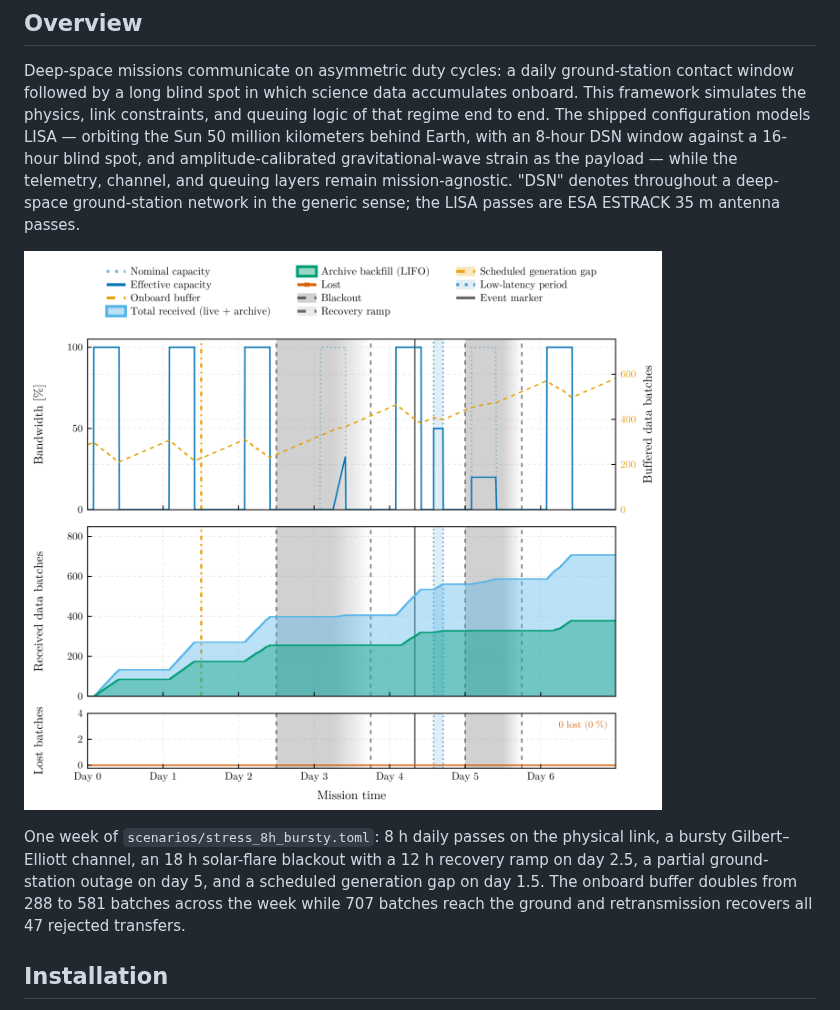
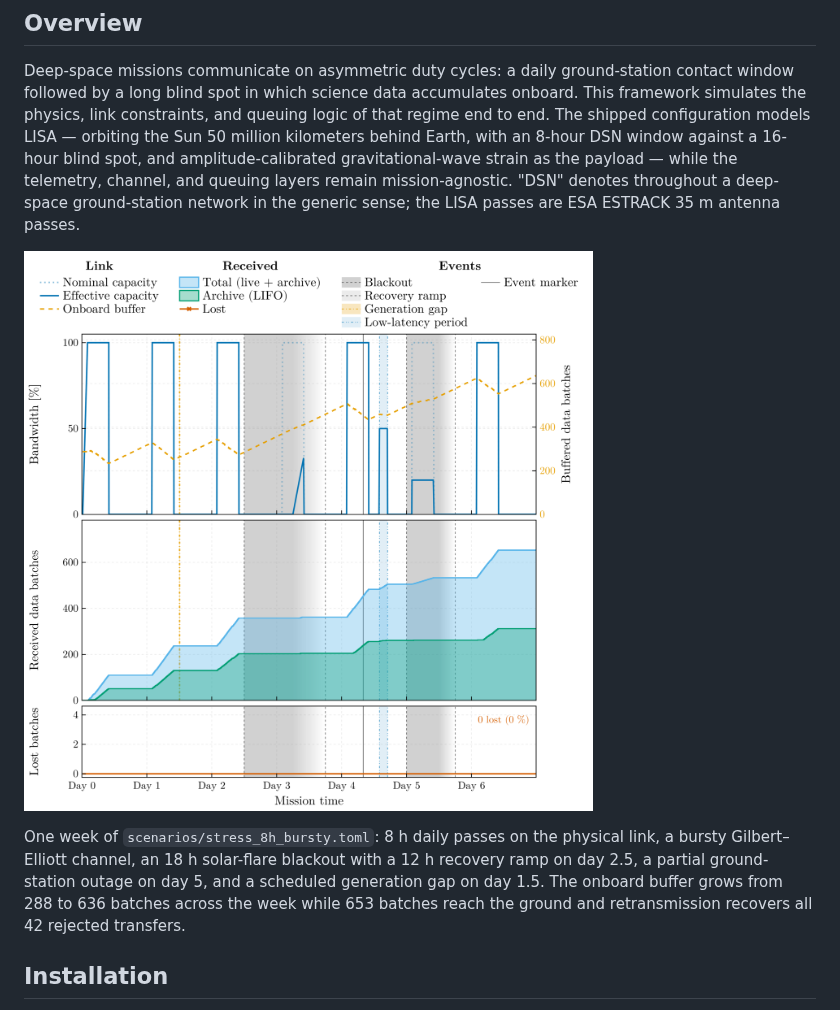
Before and after one commit to PaulGoG/DeepSpaceTelemetry.jl, a Markdown page: docs/src/index.md, the part around the change. GitHub-like rendering; pictures changed too: docs/src/assets/mission_summary.png.

```diff
--- a/docs/src/index.md
+++ b/docs/src/index.md
@@ -10,9 +10,9 @@ Deep-space missions communicate on asymmetric duty cycles: a daily ground-statio
 One week of `scenarios/stress_8h_bursty.toml`: 8 h daily passes on the
 physical link, a bursty Gilbert–Elliott channel, an 18 h solar-flare blackout
 with a 12 h recovery ramp on day 2.5, a partial ground-station outage on day
-5, and a scheduled generation gap on day 1.5. The onboard buffer doubles from
-288 to 581 batches across the week while 707 batches reach the ground and
-retransmission recovers all 47 rejected transfers.
+5, and a scheduled generation gap on day 1.5. The onboard buffer grows from
+288 to 636 batches across the week while 653 batches reach the ground and
+retransmission recovers all 42 rejected transfers.
 
 ## Installation
 
```
Also changed, not shown: README.md (+3 -3 lines), 2 other files.
